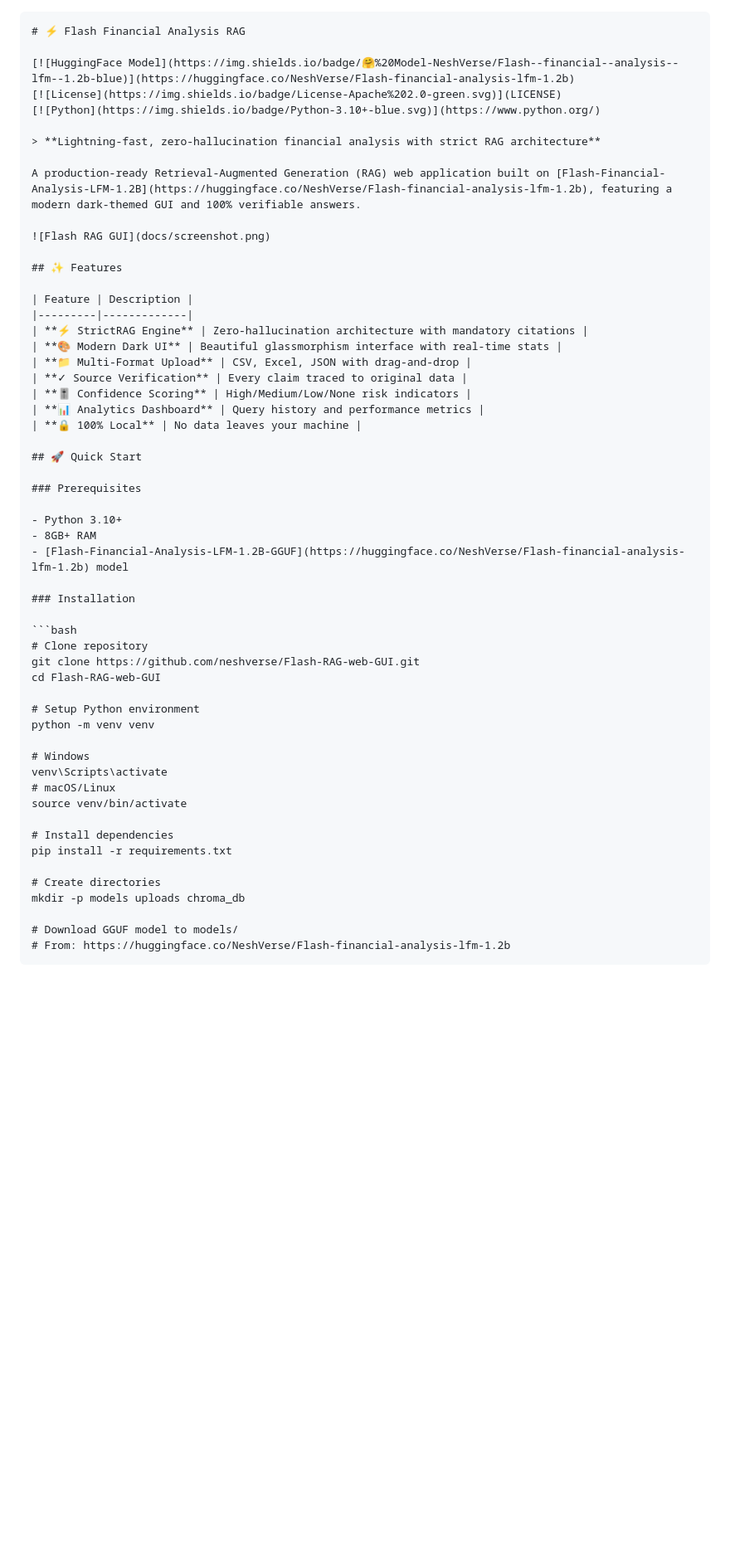
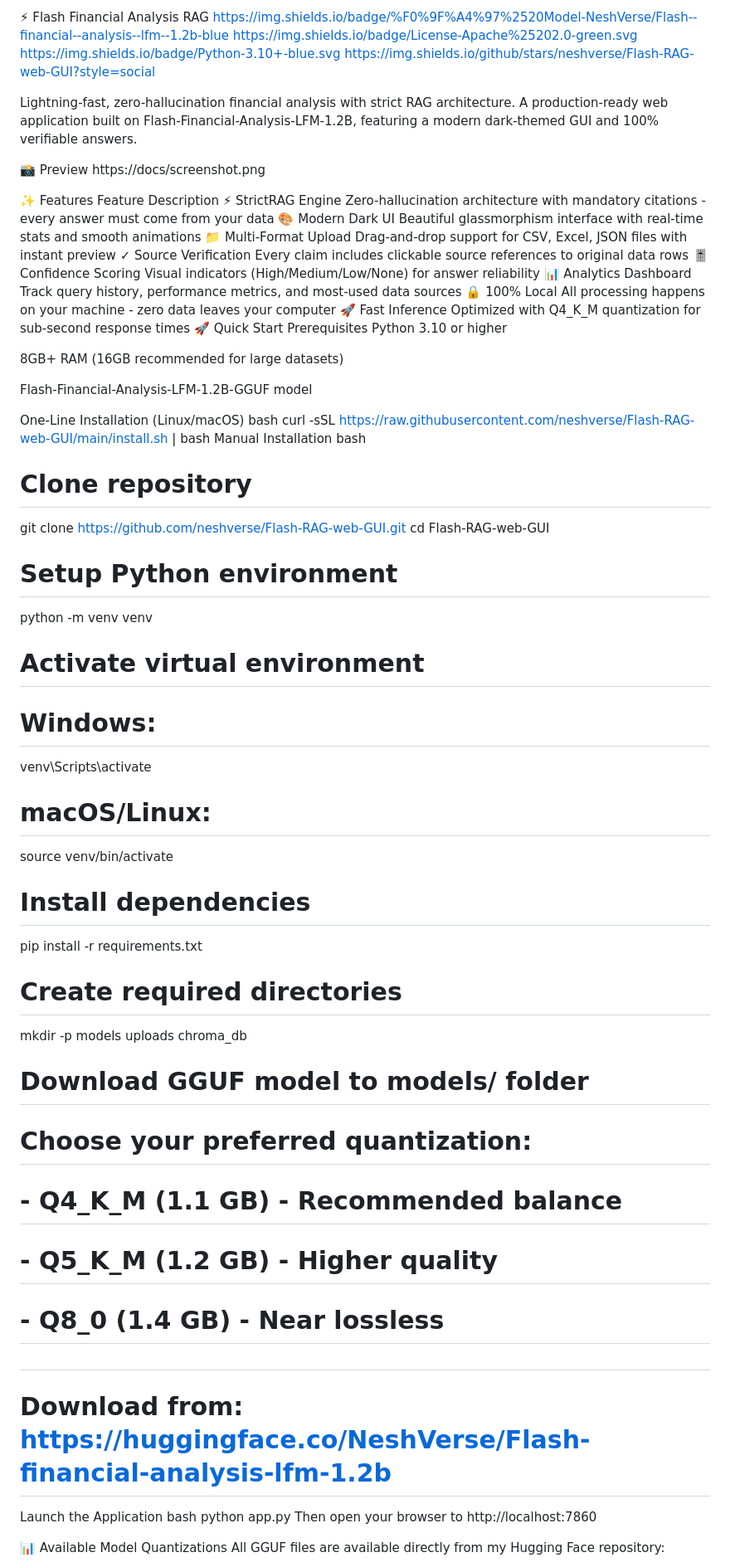
Before and after one commit to neshverse/Flash-RAG-web-GUI, a Markdown page: README.md, the part around one of its changes. Shown at 83% size. GitHub-like rendering; blank space fills up the shorter version.

````diff
--- a/README.md
+++ b/README.md
@@ -1,40 +1,37 @@
+⚡ Flash Financial Analysis RAG
+https://img.shields.io/badge/%F0%9F%A4%97%2520Model-NeshVerse/Flash--financial--analysis--lfm--1.2b-blue
+https://img.shields.io/badge/License-Apache%25202.0-green.svg
+https://img.shields.io/badge/Python-3.10+-blue.svg
+https://img.shields.io/github/stars/neshverse/Flash-RAG-web-GUI?style=social
 
-```markdown
-# ⚡ Flash Financial Analysis RAG
+Lightning-fast, zero-hallucination financial analysis with strict RAG architecture. A production-ready web application built on Flash-Financial-Analysis-LFM-1.2B, featuring a modern dark-themed GUI and 100% verifiable answers.
 
-[![HuggingFace Model](https://img.shields.io/badge/🤗%20Model-NeshVerse/Flash--financial--analysis--lfm--1.2b-blue)](https://huggingface.co/NeshVerse/Flash-financial-analysis-lfm-1.2b)
-[![License](https://img.shields.io/badge/License-Apache%202.0-green.svg)](LICENSE)
-[![Python](https://img.shields.io/badge/Python-3.10+-blue.svg)](https://www.python.org/)
+📸 Preview
+https://docs/screenshot.png
 
-> **Lightning-fast, zero-hallucination financial analysis with strict RAG architecture**
+✨ Features
+Feature	Description
+⚡ StrictRAG Engine	Zero-hallucination architecture with mandatory citations - every answer must come from your data
+🎨 Modern Dark UI	Beautiful glassmorphism interface with real-time stats and smooth animations
+📁 Multi-Format Upload	Drag-and-drop support for CSV, Excel, JSON files with instant preview
+✓ Source Verification	Every claim includes clickable source references to original data rows
+🎚️ Confidence Scoring	Visual indicators (High/Medium/Low/None) for answer reliability
+📊 Analytics Dashboard	Track query history, performance metrics, and most-used data sources
+🔒 100% Local	All processing happens on your machine - zero data leaves your computer
+🚀 Fast Inference	Optimized with Q4_K_M quantization for sub-second response times
+🚀 Quick Start
+Prerequisites
+Python 3.10 or higher
 
-A production-ready Retrieval-Augmented Generation (RAG) web application built on [Flash-Financial-Analysis-LFM-1.2B](https://huggingface.co/NeshVerse/Flash-financial-analysis-lfm-1.2b), featuring a modern dark-themed GUI and 100% verifiable answers.
+8GB+ RAM (16GB recommended for large datasets)
 
-![Flash RAG GUI](docs/screenshot.png)
+Flash-Financial-Analysis-LFM-1.2B-GGUF model
 
-## ✨ Features
-
-| Feature | Description |
-|---------|-------------|
-| **⚡ StrictRAG Engine** | Zero-hallucination architecture with mandatory citations |
-| **🎨 Modern Dark UI** | Beautiful glassmorphism interface with real-time stats |
-| **📁 Multi-Format Upload** | CSV, Excel, JSON with drag-and-drop |
-| **✓ Source Verification** | Every claim traced to original data |
-| **🎚️ Confidence Scoring** | High/Medium/Low/None risk indicators |
-| **📊 Analytics Dashboard** | Query history and performance metrics |
-| **🔒 100% Local** | No data leaves your machine |
-
-## 🚀 Quick Start
-
-### Prerequisites
-
-- Python 3.10+
-- 8GB+ RAM
-- [Flash-Financial-Analysis-LFM-1.2B-GGUF](https://huggingface.co/NeshVerse/Flash-financial-analysis-lfm-1.2b) model
-
-### Installation
-
-```bash
+One-Line Installation (Linux/macOS)
+bash
+curl -sSL https://raw.githubusercontent.com/neshverse/Flash-RAG-web-GUI/main/install.sh | bash
+Manual Installation
+bash
 # Clone repository
 git clone https://github.com/neshverse/Flash-RAG-web-GUI.git
 cd Flash-RAG-web-GUI
@@ -42,17 +39,30 @@ cd Flash-RAG-web-GUI
 # Setup Python environment
 python -m venv venv
 
-# Windows
+# Activate virtual environment
+# Windows:
 venv\Scripts\activate
-# macOS/Linux
+# macOS/Linux:
 source venv/bin/activate
 
 # Install dependencies
 pip install -r requirements.txt
 
-# Create directories
+# Create required directories
 mkdir -p models uploads chroma_db
 
-# Download GGUF model to models/
-# From: https://huggingface.co/NeshVerse/Flash-financial-analysis-lfm-1.2b
-```
+# Download GGUF model to models/ folder
+# Choose your preferred quantization:
+# - Q4_K_M (1.1 GB) - Recommended balance
+# - Q5_K_M (1.2 GB) - Higher quality
+# - Q8_0 (1.4 GB) - Near lossless
+#
+# Download from: https://huggingface.co/NeshVerse/Flash-financial-analysis-lfm-1.2b
+Launch the Application
+bash
+python app.py
+Then open your browser to http://localhost:7860
+
+📊 Available Model Quantizations
+All GGUF files are available directly from my Hugging Face repository:
+
````
Also changed, not shown: other parts of README.md (+8 -0 lines).
